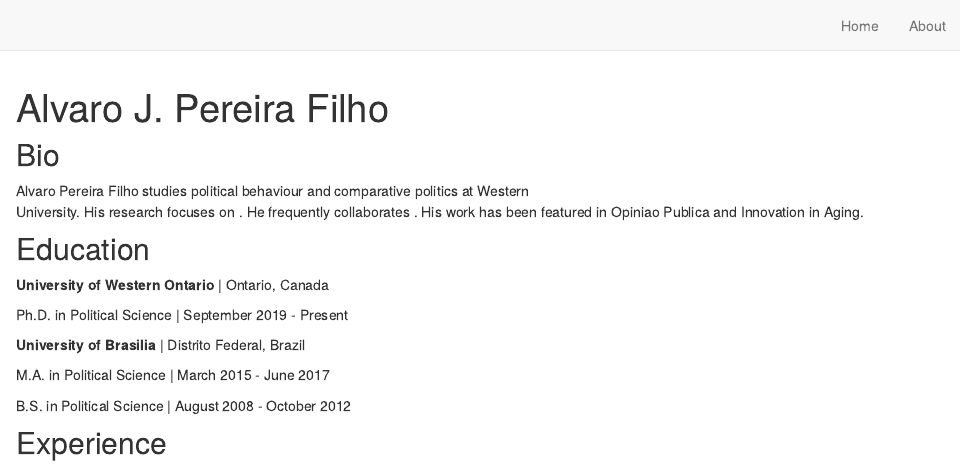
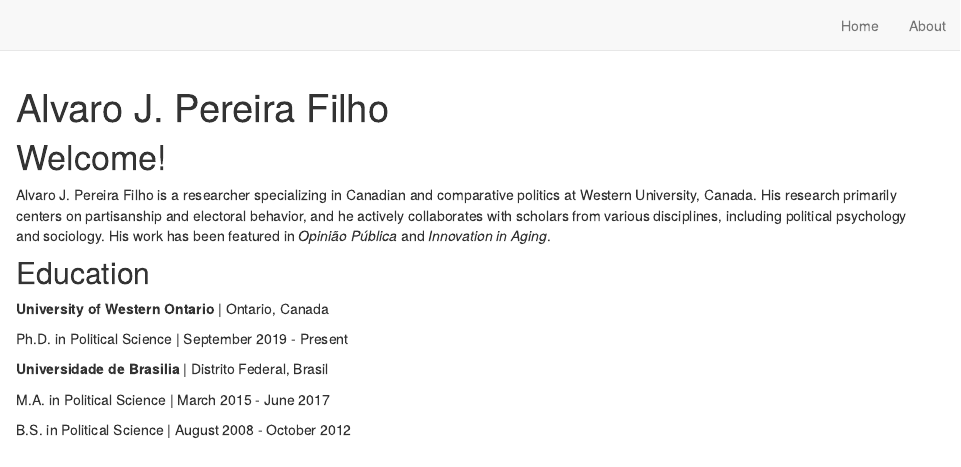
Before and after one commit to AlvaPe/ajpereira, an R Markdown document (index.Rmd): the page in a window 1100 px wide, from its top. Rendered offline with R 4.5, knitr and Pandoc, with nearby package versions; drawn as R Markdown's standard HTML page in place of the format the file asks for.

Commit message:
update homepage

```diff
--- a/index.Rmd
+++ b/index.Rmd
@@ -2,24 +2,24 @@
 title: "Alvaro J. Pereira Filho"
 image: "alvaro.png"
 links:
-  - label: Google Scholar
-    url: "https://scholar.google.com/citations?user=GNRbR0QAAAAJ&hl=pt-BR&oi=ao"
-  - label: Twitter
-    url: "https://twitter.com/Alvarojpereiraf"
-  - label: GitHub
-    url: "https://github.com/AlvaPe"
-  - label: Email
-    url: "mailto:aperei65@uwo.ca"
+  - label: '<i class="fab fa-google"></i> Google Scholar'
+    url: 'https://scholar.google.com/citations?user=GNRbR0QAAAAJ&hl=pt-BR&oi=ao target = "_blank"'
+  - label: '<i class="fab fa-twitter"></i> Twitter'
+    url: 'https://twitter.com/Alvarojpereiraf target = "_blank"'
+  - label: '<i class="fab fa-github"></i> GitHub'
+    url: 'https://github.com/AlvaPe target = "_blank"'
+  - label: '<i class="fas fa-envelope"></i> Email'
+    url: 'mailto:aperei65@uwo.ca target = "_blank"'
 output:
   postcards::trestles
 site: distill::distill_website
 ---
 
-## Bio
+# Welcome!
 
-Alvaro Pereira Filho studies political behaviour and comparative politics at Western
-University. His research focuses on . He frequently collaborates .
-His work has been featured in Opiniao Publica and Innovation in Aging.
+Alvaro J. Pereira Filho is a researcher specializing in Canadian and comparative politics at Western University, Canada.
+His research primarily centers on partisanship and electoral behavior, and he actively collaborates with scholars from various disciplines, including political psychology and sociology.
+His work has been featured in *Opinião Pública* and *Innovation in Aging*.
 
 ## Education
 
@@ -27,10 +27,8 @@ His work has been featured in Opiniao Publica and Innovation in Aging.
 
 Ph.D. in Political Science | September 2019 - Present
 
-**University of Brasilia** | Distrito Federal, Brazil
+**Universidade de Brasilia** | Distrito Federal, Brasil
 
 M.A. in Political Science | March 2015 - June 2017
 
 B.S. in Political Science | August 2008 - October 2012
-
-## Experience
```
Also changed, not shown: docs/search.json, 1 other file.
